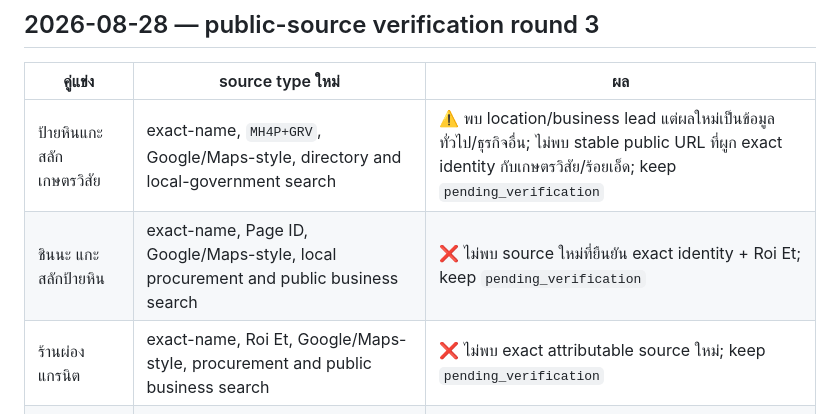
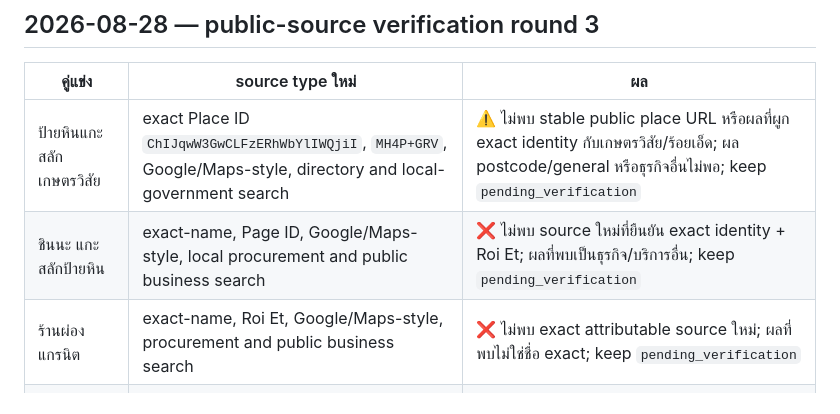
Before and after one commit to nuttawatso60-ai/OAS-Stone-OpenClaw, a Markdown page: vault/01_Business/competitor_verification_log.md, the part around the change. GitHub-like rendering.

Commit message:
docs: refine Round 3 evidence search results

```diff
--- a/vault/01_Business/competitor_verification_log.md
+++ b/vault/01_Business/competitor_verification_log.md
@@ -32,9 +32,9 @@
 
 | คู่แข่ง | source type ใหม่ | ผล |
 |---|---|---|
-| ป้ายหินแกะสลัก เกษตรวิสัย | exact-name, `MH4P+GRV`, Google/Maps-style, directory and local-government search | ⚠️ พบ location/business lead แต่ผลใหม่เป็นข้อมูลทั่วไป/ธุรกิจอื่น; ไม่พบ stable public URL ที่ผูก exact identity กับเกษตรวิสัย/ร้อยเอ็ด; keep `pending_verification` |
-| ชินนะ แกะสลักป้ายหิน | exact-name, Page ID, Google/Maps-style, local procurement and public business search | ❌ ไม่พบ source ใหม่ที่ยืนยัน exact identity + Roi Et; keep `pending_verification` |
-| ร้านผ่องแกรนิต | exact-name, Roi Et, Google/Maps-style, procurement and public business search | ❌ ไม่พบ exact attributable source ใหม่; keep `pending_verification` |
+| ป้ายหินแกะสลัก เกษตรวิสัย | exact Place ID `ChIJqwW3GwCLFzERhWbYlIWQjiI`, `MH4P+GRV`, Google/Maps-style, directory and local-government search | ⚠️ ไม่พบ stable public place URL หรือผลที่ผูก exact identity กับเกษตรวิสัย/ร้อยเอ็ด; ผล postcode/general หรือธุรกิจอื่นไม่พอ; keep `pending_verification` |
+| ชินนะ แกะสลักป้ายหิน | exact-name, Page ID, Google/Maps-style, local procurement and public business search | ❌ ไม่พบ source ใหม่ที่ยืนยัน exact identity + Roi Et; ผลที่พบเป็นธุรกิจ/บริการอื่น; keep `pending_verification` |
+| ร้านผ่องแกรนิต | exact-name, Roi Et, Google/Maps-style, procurement and public business search | ❌ ไม่พบ exact attributable source ใหม่; ผลที่พบไม่ใช่ชื่อ exact; keep `pending_verification` |
 | บ้านทำป้าย | exact coordinates `16.0356508,103.6562492`, Google/Maps-style and address-linked search | Google Street View lead at 16.0356508,103.6562492 is geographically consistent with Rop Mueang, Roi Et; business identity still requires independent public linkage. |
 | บ้านทำป้าย — Kalasin lead | Google Maps/Street View, `16.4267193,103.5183828` | location confirmed as ต.เหนือ อ.เมืองกาฬสินธุ์ จ.กาฬสินธุ์; business-name/brand linkage still requires public verification |
 
```
